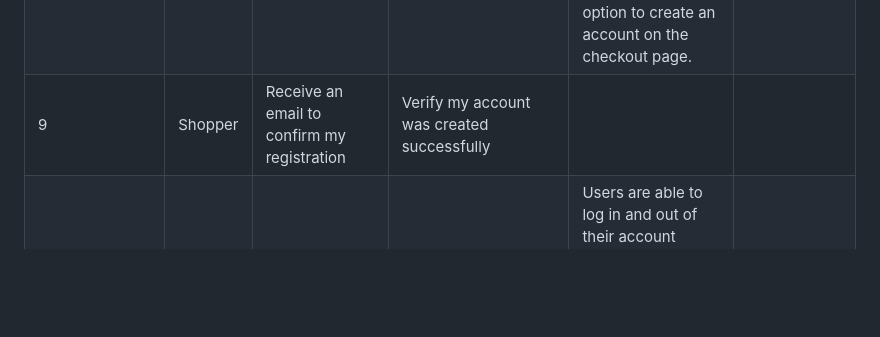
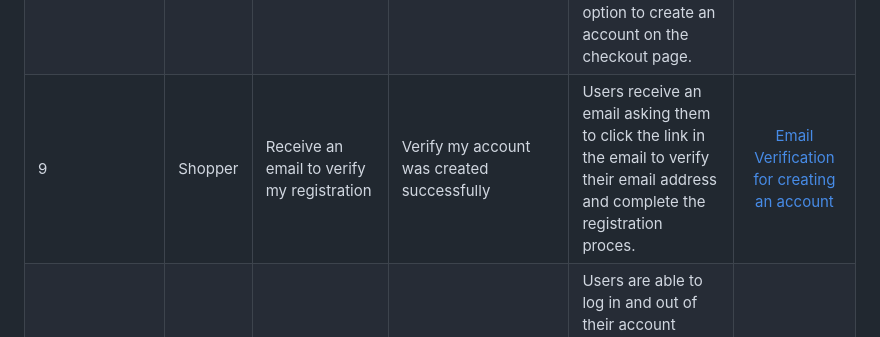
Before and after one commit to mfleming711/seaside-sewing, a Markdown page: TESTING.md, the part around the change. Rendered like a GitHub page; blank space fills up the shorter version.

Commit message:
add: evidence for user story 9

```diff
--- a/TESTING.md
+++ b/TESTING.md
@@ -223,7 +223,7 @@ I also used [coverage](https://pypi.org/project/coverage/) to enable me to see w
 | 7 | Shopper | View ratings for products | make informed decisions about purchasing products | If a rating is available for a product, this will be displayed underneath the item on the products page and also in the tags section on the product details page. | [Products Page Ratings](documentation/testing/user-stories/us-7-a.png) - [Product Detail Page Rating](documentation/testing/user-stories/us-7-b.png) |
 | **REGISTRATION & USER ACCOUNTS** |
 | 8 | Shopper | Register for an account | Have an account with the site and view my profile | Users can register for an account via the account icon in the navbar, which is available on all pages of the site. If a user doesn't have an account during checkout, they are given an option to create an account on the checkout page. | [Register Dropdown](documentation/testing/user-stories/us-8-a.png) - [Register Link on Checkout Page](documentation/testing/user-stories/us-8-b.png) |
-| 9 | Shopper | Receive an email to confirm my registration | Verify my account was created successfully |  | |
+| 9 | Shopper | Receive an email to verify my registration | Verify my account was created successfully | Users receive an email asking them to click the link in the email to verify their email address and complete the registration proces. | [Email Verification for creating an account](documentation/testing/user-stories/us-9.png) |
 | 10 | Shopper | Log in and out | Keep my account information secure | Users are able to log in and out of their account through the account icon on the navbar which is accessible on all pages of the site. | [Account Logout](documentation/testing/user-stories/us-10.png) |
 | 11 | Shopper | View a profile page | Set a default delivery address and view previous purchases | Users are able to view their profile page once logged in via the account icon on the navbar which is accessible on all pages of the site. Their profile allows them to select their default delivery information (which if filled out will pre-populate the checkout delivery information if the user is signed in). Users are also able to view their previous orders within their profile. These are listed most recent first and give the first part of the order number, the date and time of the order, items ordered with their quantities along with the order total. If the user clicks on the order number, they will then be taken to a more detailed breakdown of their order. | [Profile Page](documentation/testing/user-stories/us-11.png) |
 | 12 | Shopper | Reset my password | Recover my account | If a user has forgotten their password, they can click on the forgotten password button during login to reset their password. | [Forgotten Password](documentation/testing/user-stories/us-12.png) |
```
Also changed, not shown: documentation/testing/user-stories/us-9.png (added).
